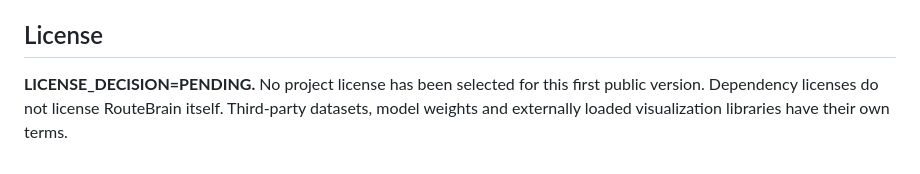
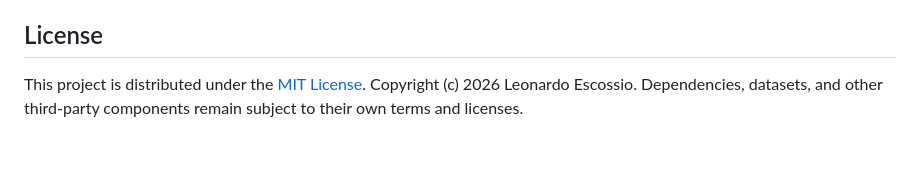
Before and after one commit to escossio/routebrain, a Markdown page: README.en.md, the part around the change. Rendered like a GitHub page.

Commit message:
docs: document MIT license in English

```diff
--- a/README.en.md
+++ b/README.en.md
@@ -129,4 +129,4 @@ No operational `.env`, credentials, datasets, HARs, database dumps, deployment s
 
 ## License
 
-**LICENSE_DECISION=PENDING.** No project license has been selected for this first public version. Dependency licenses do not license RouteBrain itself. Third-party datasets, model weights and externally loaded visualization libraries have their own terms.
+This project is distributed under the [MIT License](LICENSE). Copyright (c) 2026 Leonardo Escossio. Dependencies, datasets, and other third-party components remain subject to their own terms and licenses.
```
